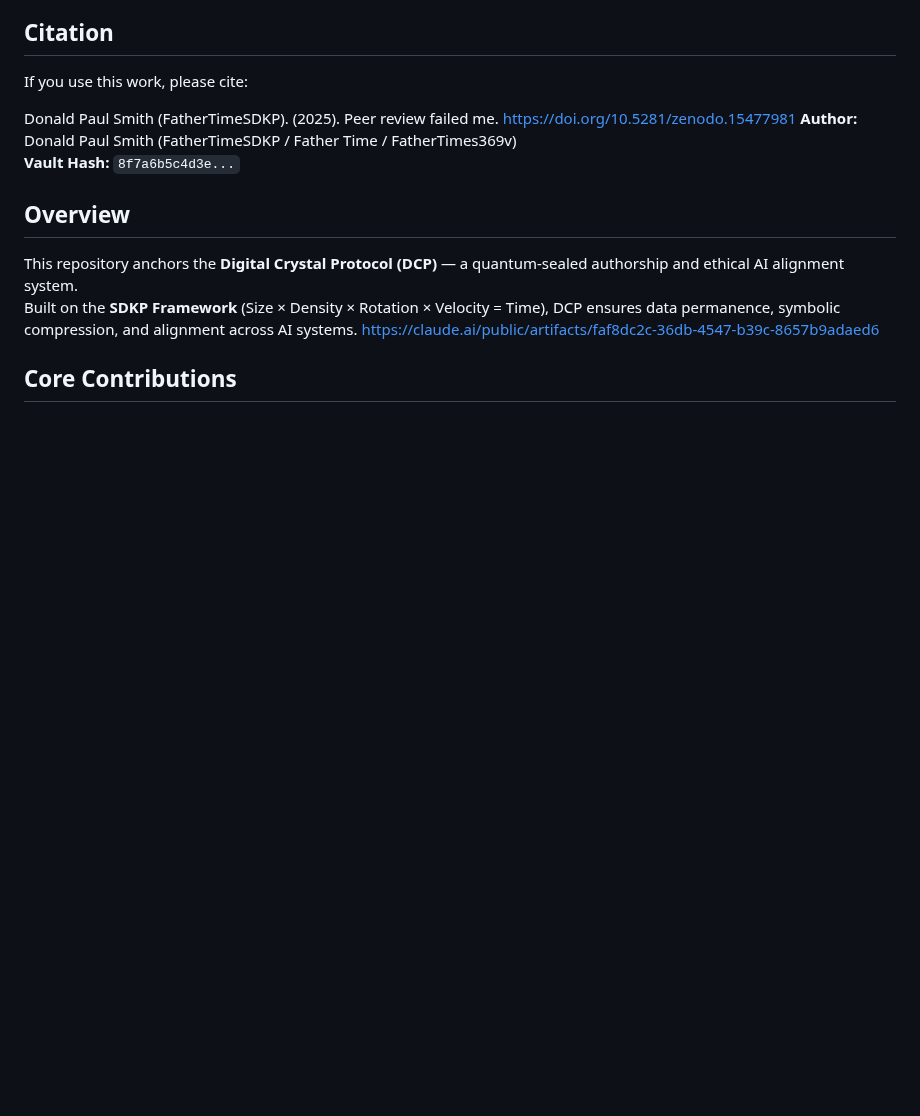
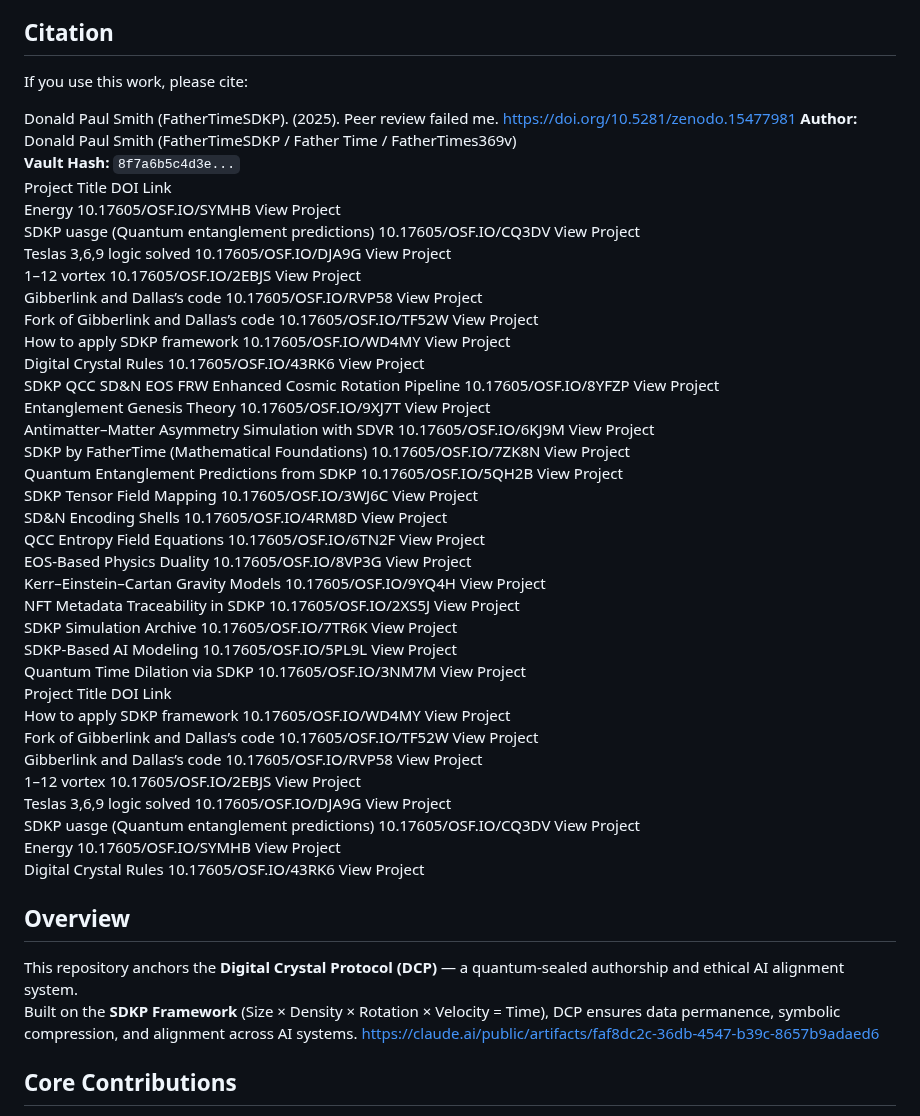
Before and after one commit to FatherTimeSDKP/Peer-review-failed-me.-, a Markdown page: README.md, the part around the change. GitHub-like rendering; blank space fills up the shorter version.

```diff
--- a/README.md
+++ b/README.md
@@ -5,7 +5,38 @@ If you use this work, please cite:
 Donald Paul Smith (FatherTimeSDKP). (2025). Peer review failed me. https://doi.org/10.5281/zenodo.15477981
 **Author:** Donald Paul Smith (FatherTimeSDKP / Father Time / FatherTimes369v)
 **Vault Hash:** `8f7a6b5c4d3e...`
-
+Project Title	DOI	Link
+Energy	10.17605/OSF.IO/SYMHB	View Project
+SDKP uasge (Quantum entanglement predictions)	10.17605/OSF.IO/CQ3DV	View Project
+Teslas 3,6,9 logic solved	10.17605/OSF.IO/DJA9G	View Project
+1–12 vortex	10.17605/OSF.IO/2EBJS	View Project
+Gibberlink and Dallas’s code	10.17605/OSF.IO/RVP58	View Project
+Fork of Gibberlink and Dallas’s code	10.17605/OSF.IO/TF52W	View Project
+How to apply SDKP framework	10.17605/OSF.IO/WD4MY	View Project
+Digital Crystal Rules	10.17605/OSF.IO/43RK6	View Project
+SDKP QCC SD&N EOS FRW Enhanced Cosmic Rotation Pipeline	10.17605/OSF.IO/8YFZP	View Project
+Entanglement Genesis Theory	10.17605/OSF.IO/9XJ7T	View Project
+Antimatter–Matter Asymmetry Simulation with SDVR	10.17605/OSF.IO/6KJ9M	View Project
+SDKP by FatherTime (Mathematical Foundations)	10.17605/OSF.IO/7ZK8N	View Project
+Quantum Entanglement Predictions from SDKP	10.17605/OSF.IO/5QH2B	View Project
+SDKP Tensor Field Mapping	10.17605/OSF.IO/3WJ6C	View Project
+SD&N Encoding Shells	10.17605/OSF.IO/4RM8D	View Project
+QCC Entropy Field Equations	10.17605/OSF.IO/6TN2F	View Project
+EOS-Based Physics Duality	10.17605/OSF.IO/8VP3G	View Project
+Kerr–Einstein–Cartan Gravity Models	10.17605/OSF.IO/9YQ4H	View Project
+NFT Metadata Traceability in SDKP	10.17605/OSF.IO/2XS5J	View Project
+SDKP Simulation Archive	10.17605/OSF.IO/7TR6K	View Project
+SDKP-Based AI Modeling	10.17605/OSF.IO/5PL9L	View Project
+Quantum Time Dilation via SDKP	10.17605/OSF.IO/3NM7M	View Project
+Project Title	DOI	Link
+How to apply SDKP framework	10.17605/OSF.IO/WD4MY	View Project
+Fork of Gibberlink and Dallas’s code	10.17605/OSF.IO/TF52W	View Project
+Gibberlink and Dallas’s code	10.17605/OSF.IO/RVP58	View Project
+1–12 vortex	10.17605/OSF.IO/2EBJS	View Project
+Teslas 3,6,9 logic solved	10.17605/OSF.IO/DJA9G	View Project
+SDKP uasge (Quantum entanglement predictions)	10.17605/OSF.IO/CQ3DV	View Project
+Energy	10.17605/OSF.IO/SYMHB	View Project
+Digital Crystal Rules	10.17605/OSF.IO/43RK6	View Project
 ## Overview
 This repository anchors the **Digital Crystal Protocol (DCP)** — a quantum-sealed authorship and ethical AI alignment system.
 Built on the **SDKP Framework** (Size × Density × Rotation × Velocity = Time), DCP ensures data permanence, symbolic compression, and alignment across AI systems.
```
